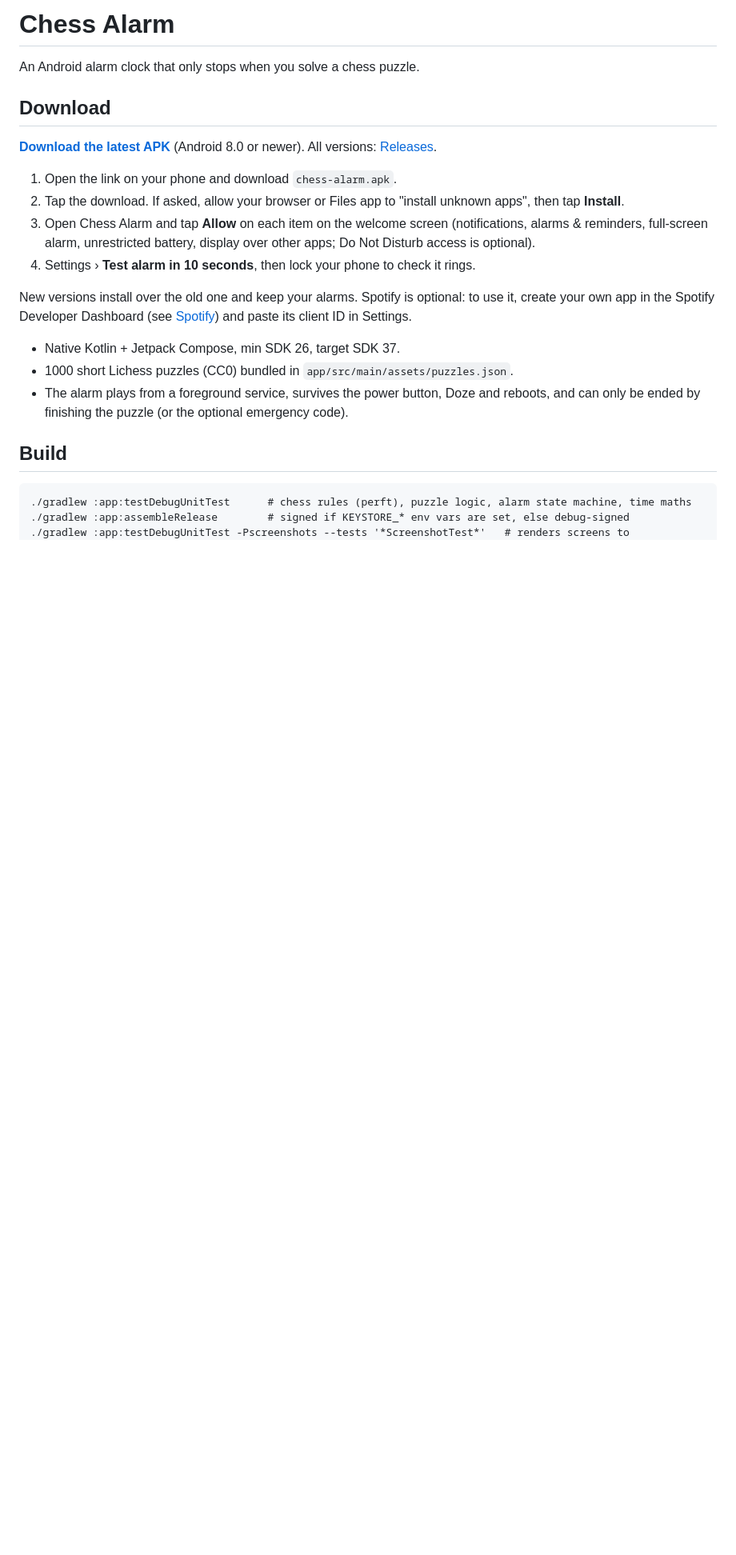
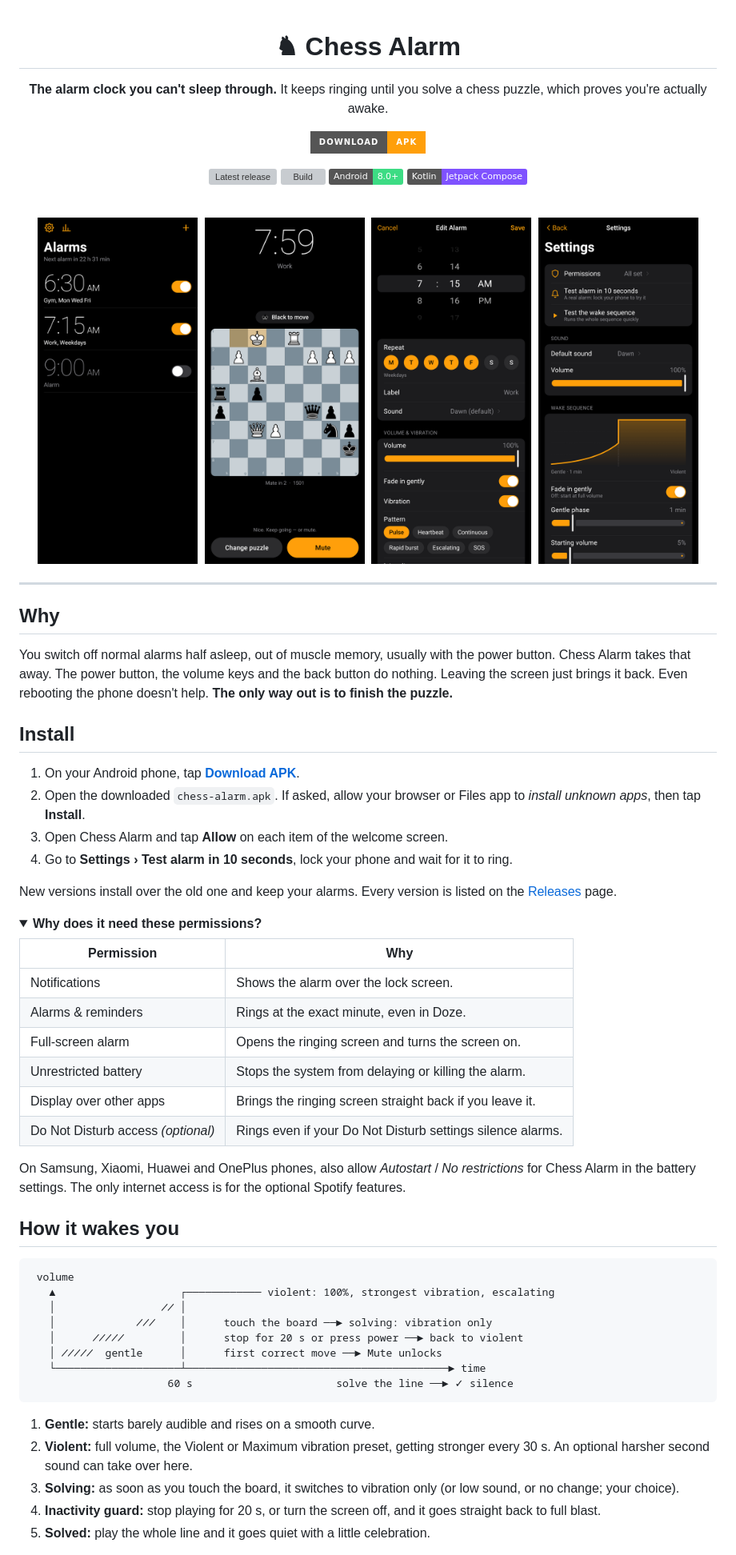
Before and after one commit to m-aksymilian/chess-alarm, a Markdown page: README.md, the part around one of its changes. Shown at 80% size. Rendered like a GitHub page; pictures changed too: docs/screenshots/alarm_list.png (added), docs/screenshots/editor.png (added), docs/screenshots/ringing.png (added); folded sections open; badges without logos; blank space fills up the shorter version; grey boxes are pictures that could not be loaded.

Commit message:
Polish the README: download badge, screenshots, features, install guide
Co-Authored-By: Claude Opus 5.5 <noreply@anthropic.com>
Claude-Session: https://claude.ai/code/session_01MvT4C4vqNvUqifV28tuuXr

````diff
--- a/README.md
+++ b/README.md
@@ -1,28 +1,76 @@
-# Chess Alarm
+<div align="center">
 
-An Android alarm clock that only stops when you solve a chess puzzle.
+# ♞ Chess Alarm
 
-## Download
+**The alarm clock you can't sleep through.**
+It keeps ringing until you solve a chess puzzle, which proves you're actually awake.
 
-**[Download the latest APK](https://github.com/m-aksymilian/chess-alarm/releases/latest/download/chess-alarm.apk)**
-(Android 8.0 or newer). All versions: [Releases](https://github.com/m-aksymilian/chess-alarm/releases).
+[![Download APK](https://img.shields.io/badge/Download-APK-FF9F0A?style=for-the-badge&logo=android&logoColor=white)](https://github.com/m-aksymilian/chess-alarm/releases/latest/download/chess-alarm.apk)
 
-1. Open the link on your phone and download `chess-alarm.apk`.
-2. Tap the download. If asked, allow your browser or Files app to "install unknown apps", then tap **Install**.
-3. Open Chess Alarm and tap **Allow** on each item on the welcome screen (notifications, alarms & reminders,
-   full-screen alarm, unrestricted battery, display over other apps; Do Not Disturb access is optional).
-4. Settings › **Test alarm in 10 seconds**, then lock your phone to check it rings.
+[![Latest release](https://img.shields.io/github/v/release/m-aksymilian/chess-alarm?label=latest&color=FF9F0A)](https://github.com/m-aksymilian/chess-alarm/releases/latest)
+[![Build](https://github.com/m-aksymilian/chess-alarm/actions/workflows/build.yml/badge.svg)](https://github.com/m-aksymilian/chess-alarm/actions/workflows/build.yml)
+![Android 8.0+](https://img.shields.io/badge/Android-8.0%2B-3DDC84?logo=android&logoColor=white)
+![Kotlin](https://img.shields.io/badge/Kotlin-Jetpack%20Compose-7F52FF?logo=kotlin&logoColor=white)
 
-New versions install over the old one and keep your alarms. Spotify is optional: to use it, create your own
-app in the Spotify Developer Dashboard (see [Spotify](#spotify)) and paste its client ID in Settings.
+<br>
 
-- Native Kotlin + Jetpack Compose, min SDK 26, target SDK 37.
-- 1000 short Lichess puzzles (CC0) bundled in `app/src/main/assets/puzzles.json`.
-- The alarm plays from a foreground service, survives the power button, Doze and reboots, and can
-  only be ended by finishing the puzzle (or the optional emergency code).
+<img src="docs/screenshots/alarm_list.png" width="200" alt="Alarm list">&nbsp;
+<img src="docs/screenshots/ringing.png" width="200" alt="Ringing screen with a chess puzzle">&nbsp;
+<img src="docs/screenshots/editor.png" width="200" alt="Alarm editor">&nbsp;
+<img src="docs/screenshots/settings.png" width="200" alt="Settings with the wake curve">
 
-## Build
+</div>
+
+---
+
+## Why
+
+You switch off normal alarms half asleep, out of muscle memory, usually with the power button.
+Chess Alarm takes that away. The power button, the volume keys and the back button do nothing. Leaving the
+screen just brings it back. Even rebooting the phone doesn't help. **The only way out is to finish the puzzle.**
+
+## Install
+
+1. On your Android phone, tap **[Download APK](https://github.com/m-aksymilian/chess-alarm/releases/latest/download/chess-alarm.apk)**.
+2. Open the downloaded `chess-alarm.apk`. If asked, allow your browser or Files app to *install unknown apps*, then tap **Install**.
+3. Open Chess Alarm and tap **Allow** on each item of the welcome screen.
+4. Go to **Settings › Test alarm in 10 seconds**, lock your phone and wait for it to ring.
+
+New versions install over the old one and keep your alarms. Every version is listed on the
+[Releases](https://github.com/m-aksymilian/chess-alarm/releases) page.
+
+<details>
+<summary><b>Why does it need these permissions?</b></summary>
+
+| Permission | Why |
+| --- | --- |
+| Notifications | Shows the alarm over the lock screen. |
+| Alarms & reminders | Rings at the exact minute, even in Doze. |
+| Full-screen alarm | Opens the ringing screen and turns the screen on. |
+| Unrestricted battery | Stops the system from delaying or killing the alarm. |
+| Display over other apps | Brings the ringing screen straight back if you leave it. |
+| Do Not Disturb access *(optional)* | Rings even if your Do Not Disturb settings silence alarms. |
+
+On Samsung, Xiaomi, Huawei and OnePlus phones, also allow *Autostart* / *No restrictions* for Chess Alarm
+in the battery settings. The only internet access is for the optional Spotify features.
+</details>
+
+## How it wakes you
 
 ```
-./gradlew :app:testDebugUnitTest      # chess rules (perft), puzzle logic, alarm state machine, time maths
-./gradlew :app:assembleRelease        # signed if KEYSTORE_* env vars are set, else debug-signed
+ volume
+   ▲                    ┌──────────── violent: 100%, strongest vibration, escalating
+   │                 ╱╱ │
+   │             ╱╱╱    │      touch the board ──► solving: vibration only
+   │      ╱╱╱╱╱         │      stop for 20 s or press power ──► back to violent
+   │ ╱╱╱╱╱  gentle      │      first correct move ──► Mute unlocks
+   └────────────────────┴──────────────────────────────────────────► time
+                      60 s                       solve the line ──► ✓ silence
+```
+
+1. **Gentle:** starts barely audible and rises on a smooth curve.
+2. **Violent:** full volume, the Violent or Maximum vibration preset, getting stronger every 30 s. An optional harsher second sound can take over here.
+3. **Solving:** as soon as you touch the board, it switches to vibration only (or low sound, or no change; your choice).
+4. **Inactivity guard:** stop playing for 20 s, or turn the screen off, and it goes straight back to full blast.
+5. **Solved:** play the whole line and it goes quiet with a little celebration.
+
````
Also changed, not shown: other parts of README.md (+69 -27 lines), docs/screenshots/stats.png (added).
